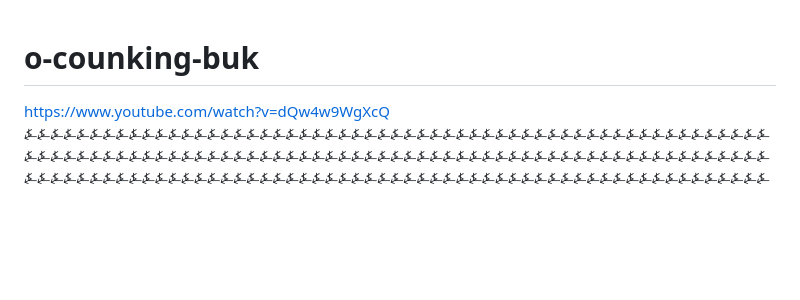
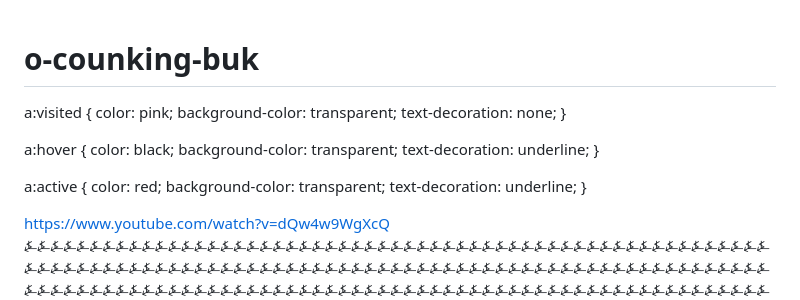
Before and after one commit to officialjewel57/wgg-counting-but, a Markdown page: README.md, the part around the change. GitHub-like rendering; blank space fills up the shorter version.

```diff
--- a/README.md
+++ b/README.md
@@ -1,6 +1,31 @@
 # o-counking-buk
 
 <html>
+  <style>
+    a:link {
+    color: red;
+    background-color: transparent;
+    text-decoration: none;
+  }
+
+  a:visited {
+    color: pink;
+    background-color: transparent;
+    text-decoration: none;
+  }
+
+  a:hover {
+    color: black;
+    background-color: transparent;
+    text-decoration: underline;
+  }
+
+  a:active {
+    color: red;
+    background-color: transparent;
+    text-decoration: underline;
+  }
+</style>
   <body style="background-color:powderblue;">
   <a href="https://www.youtube.com/watch?v=dQw4w9WgXcQ" style="color:red;" style="font-family:verdana;" style="font-size:300;">https://www.youtube.com/watch?v=dQw4w9WgXcQ</a>
 
```
